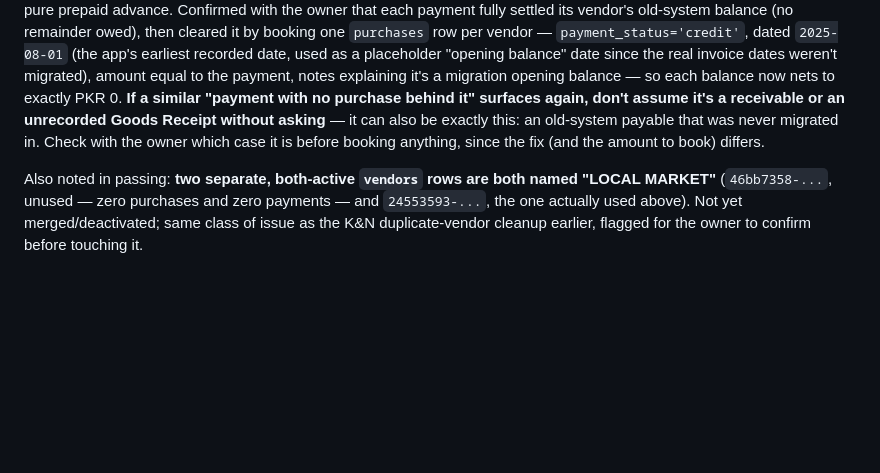
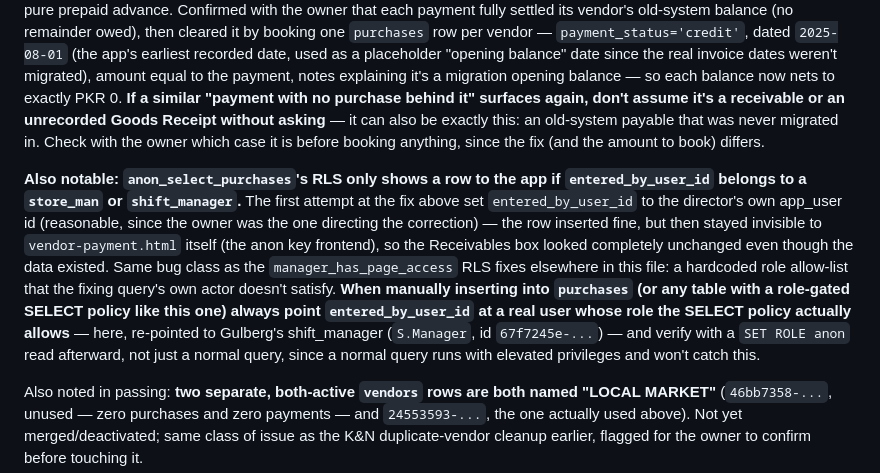
Before and after one commit to yasirriaz-beep/Entry-Screen, a Markdown page: OPERATIONS-GUIDE.md, the part around the change. GitHub-like rendering; blank space fills up the shorter version.

Commit message:
Document the RLS gotcha that hid the opening-balance fix
The purchases rows from the last fix existed but were invisible to
vendor-payment.html's anon-key reads because anon_select_purchases
only shows a row whose entered_by_user_id belongs to a store_man or
shift_manager -- the director's own id (used initially) doesn't
qualify. Re-pointed entered_by_user_id to Gulberg's shift manager
and verified with a SET ROLE anon read. No code changed; this is a
note for next time a correction is inserted directly into purchases.

Co-Authored-By: Claude Sonnet 5 <noreply@anthropic.com>
Claude-Session: https://claude.ai/code/session_01RtsrPrd83oM4XMkNfjEsdq

```diff
--- a/OPERATIONS-GUIDE.md
+++ b/OPERATIONS-GUIDE.md
@@ -484,6 +484,20 @@ it's a receivable or an unrecorded Goods Receipt without asking** — it can als
 an old-system payable that was never migrated in. Check with the owner which case it is before
 booking anything, since the fix (and the amount to book) differs.
 
+**Also notable: `anon_select_purchases`'s RLS only shows a row to the app if
+`entered_by_user_id` belongs to a `store_man` or `shift_manager`.** The first attempt at the
+fix above set `entered_by_user_id` to the director's own app_user id (reasonable, since the
+owner was the one directing the correction) — the row inserted fine, but then stayed invisible
+to `vendor-payment.html` itself (the anon key frontend), so the Receivables box looked
+completely unchanged even though the data existed. Same bug class as the
+`manager_has_page_access` RLS fixes elsewhere in this file: a hardcoded role allow-list that
+the fixing query's own actor doesn't satisfy. **When manually inserting into `purchases` (or
+any table with a role-gated SELECT policy like this one) always point `entered_by_user_id` at
+a real user whose role the SELECT policy actually allows** — here, re-pointed to Gulberg's
+shift_manager (`S.Manager`, id `67f7245e-...`) — and verify with a `SET ROLE anon` read
+afterward, not just a normal query, since a normal query runs with elevated privileges and
+won't catch this.
+
 Also noted in passing: **two separate, both-active `vendors` rows are both named "LOCAL MARKET"**
 (`46bb7358-...`, unused — zero purchases and zero payments — and `24553593-...`, the one actually
 used above). Not yet merged/deactivated; same class of issue as the K&N duplicate-vendor cleanup
```
